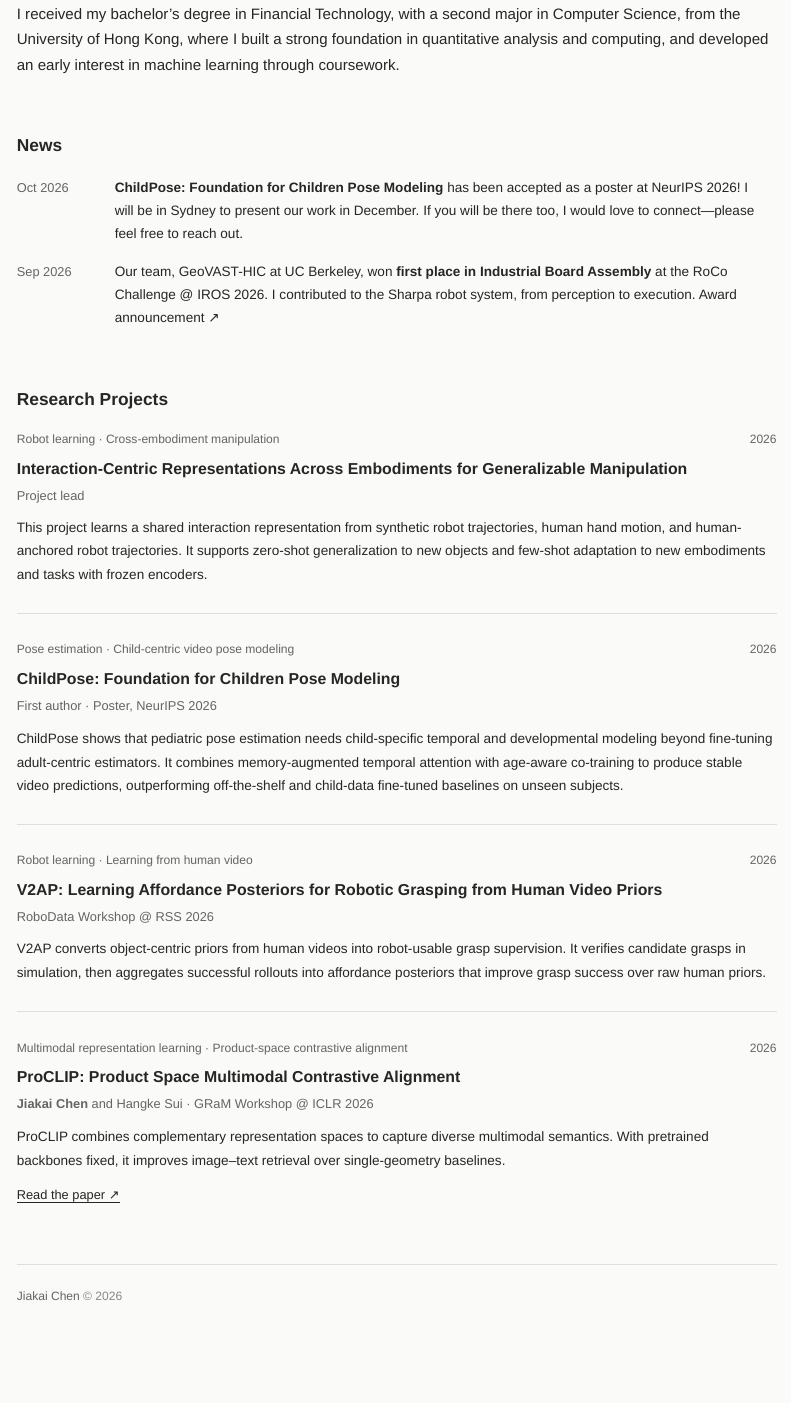
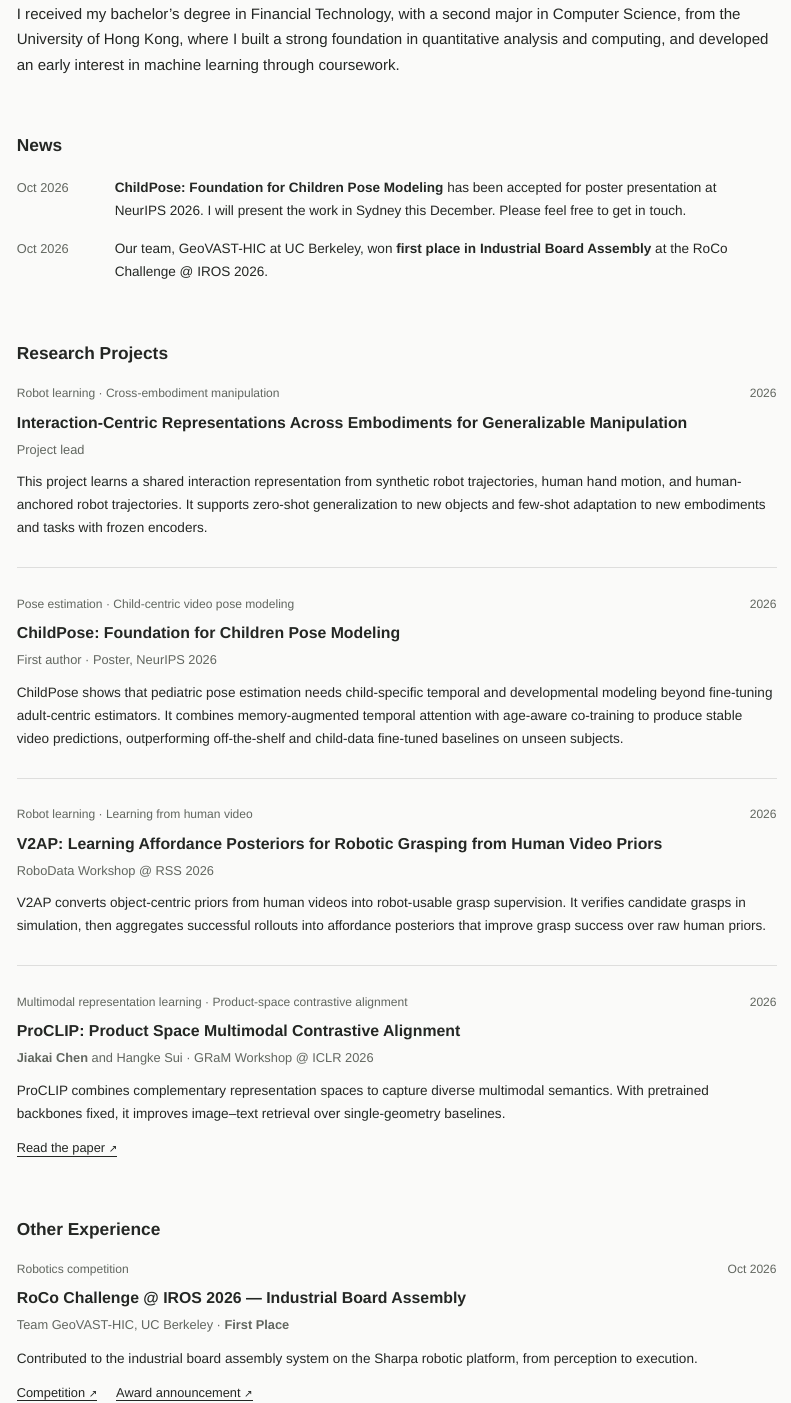
Before and after one commit to jiaka1chen/jiaka1chen.github.io, a Quarto document (index.qmd): the page in a window 1100 px wide, from 1050 px down. Rendered offline with R 4.5, knitr and Pandoc in place of Quarto, with nearby package versions.

Commit message:
Refine news and add RoCo competition experience

```diff
--- a/index.qmd
+++ b/index.qmd
@@ -72,11 +72,11 @@
       <ul class="news-list">
         <li class="news-item">
           <time datetime="2026-10">Oct 2026</time>
-          <p><strong>ChildPose: Foundation for Children Pose Modeling</strong> has been accepted as a poster at <a href="https://neurips.cc/Conferences/2026" target="_blank" rel="noopener noreferrer">NeurIPS 2026</a>! I will be in Sydney to present our work in December. If you will be there too, I would love to connect—please feel free to <a href="mailto:jiakaic3@illinois.edu">reach out</a>.</p>
+          <p><strong>ChildPose: Foundation for Children Pose Modeling</strong> has been accepted for poster presentation at NeurIPS 2026. I will present the work in Sydney this December. Please feel free to get in touch.</p>
         </li>
         <li class="news-item">
-          <time datetime="2026-09">Sep 2026</time>
-          <p>Our team, GeoVAST-HIC at UC Berkeley, won <strong>first place in Industrial Board Assembly</strong> at the <a href="https://rocochallenge.github.io/RoCo-IROS2026/" target="_blank" rel="noopener noreferrer">RoCo Challenge @ IROS 2026</a>. I contributed to the Sharpa robot system, from perception to execution. <a href="https://www.linkedin.com/posts/changliu-liu-32b33030_rocochallenge-iros2026-robotics-ugcPost-7511517628595625984-DLfz/" target="_blank" rel="noopener noreferrer">Award announcement ↗</a></p>
+          <time datetime="2026-10">Oct 2026</time>
+          <p>Our team, GeoVAST-HIC at UC Berkeley, won <strong>first place in Industrial Board Assembly</strong> at the <a href="https://rocochallenge.github.io/RoCo-IROS2026/" target="_blank" rel="noopener noreferrer">RoCo Challenge @ IROS 2026</a>.</p>
         </li>
       </ul>
     </div>
@@ -128,3 +128,19 @@
     </div>
   </section>
 
+  <section id="other-experience" class="content-card section-grid" aria-labelledby="experience-title">
+    <div class="section-label">
+      <h2 id="experience-title">Other Experience</h2>
+    </div>
+    <div class="section-content item-list">
+      <article class="project-card">
+        <div class="project-topline">
+          <span>Robotics competition</span>
+          <span>Oct 2026</span>
+        </div>
+        <h3>RoCo Challenge @ IROS 2026 — Industrial Board Assembly</h3>
+        <p class="project-meta">Team GeoVAST-HIC, UC Berkeley · <strong>First Place</strong></p>
+        <p class="project-description">Contributed to the industrial board assembly system on the Sharpa robotic platform, from perception to execution.</p>
+        <div class="experience-links">
+          <a class="project-link" href="https://rocochallenge.github.io/RoCo-IROS2026/" target="_blank" rel="noopener noreferrer">Competition <span aria-hidden="true">↗</span></a>
+          <a class="project-link" href="https://www.linkedin.com/posts/changliu-liu-32b33030_rocochallenge-iros2026-robotics-ugcPost-7511517628595625984-DLfz/" target="_blank" rel="noopener noreferrer">Award announcement <span aria-hidden="true">↗</span></a>
--- a/styles.css
+++ b/styles.css
@@ -285,6 +285,14 @@
   text-underline-offset: 0.2em;
 }
 
+.hero-contact a > span[aria-hidden="true"],
+.project-link > span[aria-hidden="true"] {
+  font-size: 0.8em;
+  line-height: 1;
+}
+
+.experience-links { display: flex; flex-wrap: wrap; gap: 0 1.25rem; }
+
 .site-footer {
   margin-top: 3.75rem;
   padding: 1.5rem 0 2rem;
```
Also changed, not shown: index.qmd (5 more changed lines), 2 other files.
